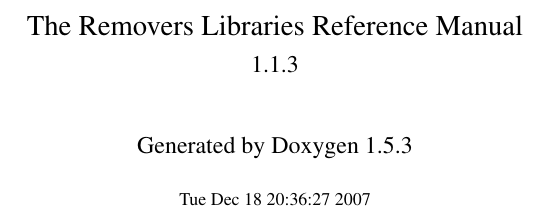
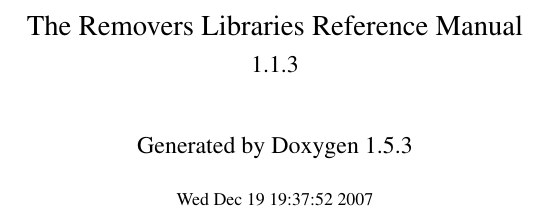
Before and after one commit to theRemovers/rmvlib, a LaTeX thesis (doc/latex/refman.tex, which reads doc/latex/doxygen.sty): part of page 1 of 61, cut so that both start at the same text. Compiled offline with pdfLaTeX.

Commit message:
git-svn-id: svn://obiwan/Jaguar@9 1d14b586-ad98-11dc-b037-dddde97c3f5c

```diff
--- a/doc/latex/doxygen.sty
+++ b/doc/latex/doxygen.sty
@@ -10,8 +10,8 @@
         {\fancyplain{}{\bfseries\rightmark}}
 \rhead[\fancyplain{}{\bfseries\leftmark}]
         {\fancyplain{}{\bfseries\thepage}}
-\rfoot[\fancyplain{}{\bfseries\scriptsize Generated on Tue Dec 18 20:36:27 2007 for The Removers Libraries by Doxygen }]{}
-\lfoot[]{\fancyplain{}{\bfseries\scriptsize Generated on Tue Dec 18 20:36:27 2007 for The Removers Libraries by Doxygen }}
+\rfoot[\fancyplain{}{\bfseries\scriptsize Generated on Wed Dec 19 19:37:52 2007 for The Removers Libraries by Doxygen }]{}
+\lfoot[]{\fancyplain{}{\bfseries\scriptsize Generated on Wed Dec 19 19:37:52 2007 for The Removers Libraries by Doxygen }}
 \cfoot{}
 \newenvironment{Code}
 {\footnotesize}
```
Also changed, not shown: doc/latex/refman.tex (+1 -1 lines), 1 other file.
